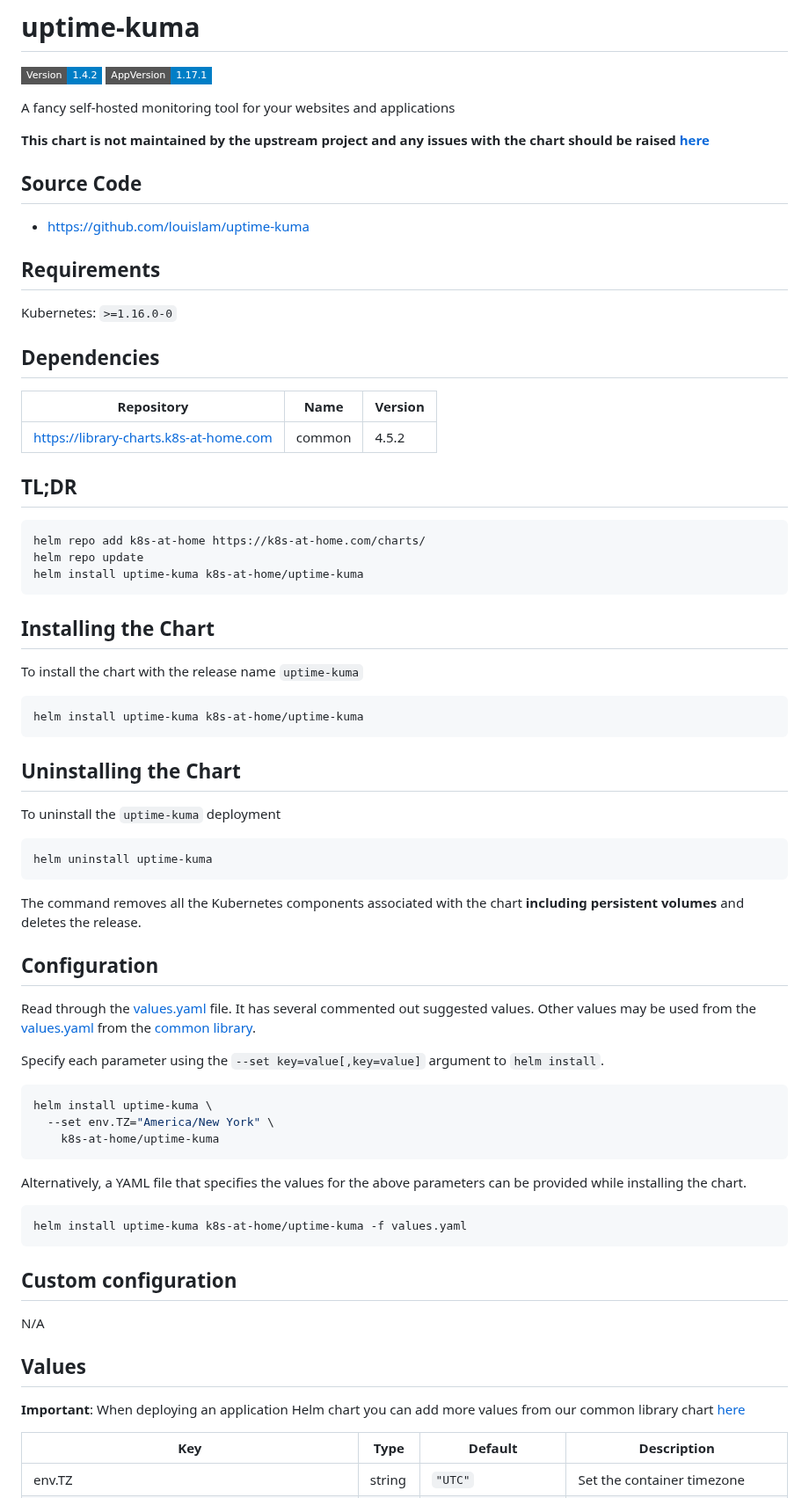
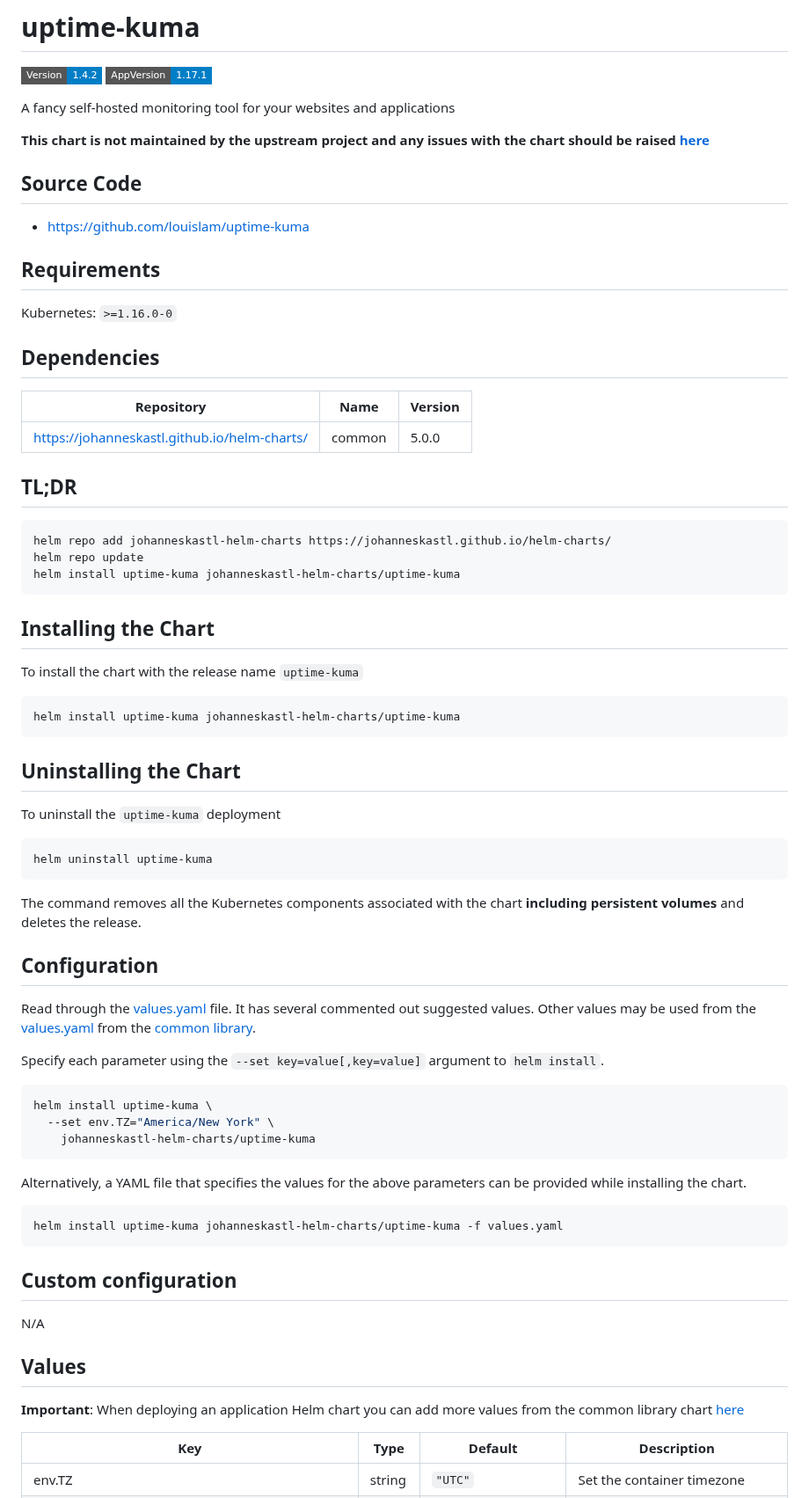
Before and after one commit to johanneskastl/helm-charts, a Markdown page: charts/uptime-kuma/README.md, the part around one of its changes. Shown at 88% size. Drawn GitHub-style; badges without logos.

Commit message:
charts/uptime-kuma/README.md: adapt README after fork

````diff
--- a/charts/uptime-kuma/README.md
+++ b/charts/uptime-kuma/README.md
@@ -18,14 +18,14 @@ Kubernetes: `>=1.16.0-0`
 
 | Repository | Name | Version |
 |------------|------|---------|
-| https://library-charts.k8s-at-home.com | common | 4.5.2 |
+| https://johanneskastl.github.io/helm-charts/ | common | 5.0.0 |
 
 ## TL;DR
 
 ```console
-helm repo add k8s-at-home https://k8s-at-home.com/charts/
+helm repo add johanneskastl-helm-charts https://johanneskastl.github.io/helm-charts/
 helm repo update
-helm install uptime-kuma k8s-at-home/uptime-kuma
+helm install uptime-kuma johanneskastl-helm-charts/uptime-kuma
 ```
 
 ## Installing the Chart
@@ -33,7 +33,7 @@ helm install uptime-kuma k8s-at-home/uptime-kuma
 To install the chart with the release name `uptime-kuma`
 
 ```console
-helm install uptime-kuma k8s-at-home/uptime-kuma
+helm install uptime-kuma johanneskastl-helm-charts/uptime-kuma
 ```
 
 ## Uninstalling the Chart
@@ -56,13 +56,13 @@ Specify each parameter using the `--set key=value[,key=value]` argument to `helm
 ```console
 helm install uptime-kuma \
   --set env.TZ="America/New York" \
-    k8s-at-home/uptime-kuma
+    johanneskastl-helm-charts/uptime-kuma
 ```
 
 Alternatively, a YAML file that specifies the values for the above parameters can be provided while installing the chart.
 
 ```console
-helm install uptime-kuma k8s-at-home/uptime-kuma -f values.yaml
+helm install uptime-kuma johanneskastl-helm-charts/uptime-kuma -f values.yaml
 ```
 
 ## Custom configuration
@@ -71,7 +71,7 @@ N/A
 
 ## Values
 
-**Important**: When deploying an application Helm chart you can add more values from our common library chart [here](https://github.com/k8s-at-home/library-charts/tree/main/charts/stable/common)
+**Important**: When deploying an application Helm chart you can add more values from the common library chart [here](https://github.com/johanneskastl/helm-charts/tree/main/charts/common)
 
 | Key | Type | Default | Description |
 |-----|------|---------|-------------|
````
Also changed, not shown: other parts of charts/uptime-kuma/README.md (+5 -14 lines).
